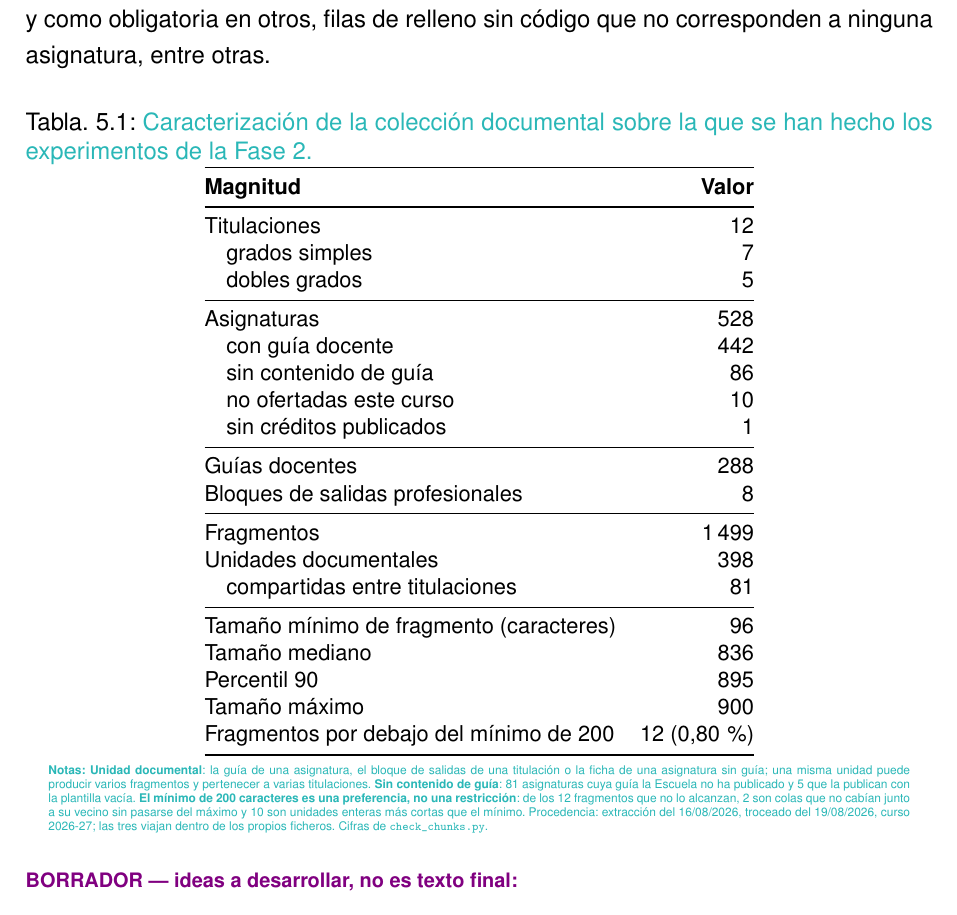
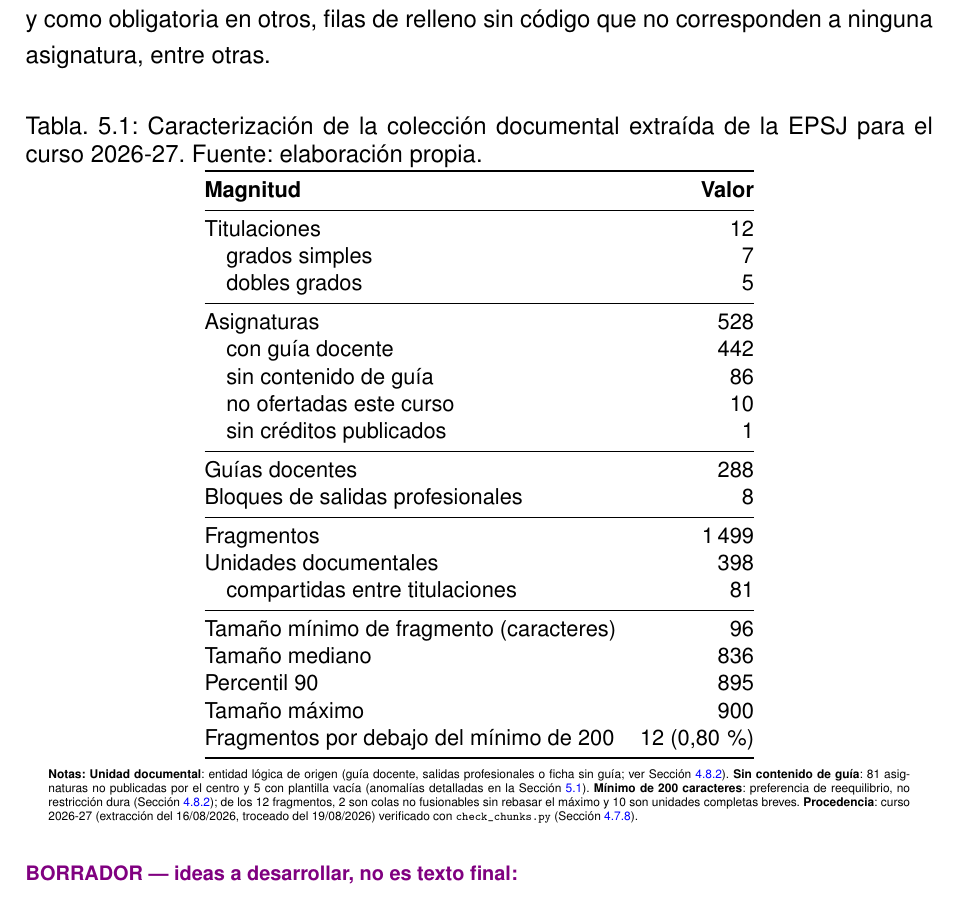
Before and after one commit to samubp10/tfg-recomendador-uja, a LaTeX document (memoria/main.tex, which reads memoria/tablas/TablaCaracterizacionCorpus.tex): part of page 124 of 160, cut so that both start at the same text. Compiled offline with pdfLaTeX.

Commit message:
docs: la tabla del corpus, con sus notas en prosa propia
Las notas remiten ahora a la seccion donde cada termino esta explicado en vez
de repetir la explicacion dentro de la tabla.

```diff
--- a/memoria/tablas/TablaCaracterizacionCorpus.tex
+++ b/memoria/tablas/TablaCaracterizacionCorpus.tex
@@ -1,15 +1,7 @@
 % !TEX root = ../main.tex
-% Caracterizacion del corpus (IT-58).
-%
-% Las cifras las imprime `scripts/verificadores/check_chunks.py` sobre
-% `data/chunks.json`. Se copiaron de su salida del 29/08/2026, NO se estimaron.
-% Si se regenera el corpus hay que volver a ejecutarlo y rehacer esta tabla: no
-% ajustar un numero a mano, porque una diferencia puede ser un cambio legitimo
-% de la fuente o una perdida silenciosa.
 \begin{table}[htbp]
   \centering
-  \caption{\textcolor{borrador2}{Caracterización de la colección documental
-      sobre la que se han hecho los experimentos de la Fase~2.}}
+  \caption[Caracterización de la colección documental]{Caracterización de la colección documental extraída de la EPSJ para el curso 2026-27. Fuente: elaboración propia.}
   \label{tab:caracterizacion_corpus}
   \small
   \begin{tabular}{@{}l r@{}}
@@ -40,19 +32,13 @@
     Fragmentos por debajo del mínimo de 200        & 12 (0,80\,\%)            \\
     \bottomrule
   \end{tabular}
-  \begin{minipage}{0.95\textwidth}
+    \begin{minipage}{0.95\textwidth}
     \vspace{4pt}
     \tiny
-    \textcolor{borrador2}{\textbf{Notas:} \textbf{Unidad documental}: la guía de
-      una asignatura, el bloque de salidas de una titulación o la ficha de una
-      asignatura sin guía; una misma unidad puede producir varios fragmentos y
-      pertenecer a varias titulaciones. \textbf{Sin contenido de guía}: 81
-      asignaturas cuya guía la Escuela no ha publicado y 5 que la publican con
-      la plantilla vacía. \textbf{El mínimo de 200 caracteres es una
-      preferencia, no una restricción}: de los 12 fragmentos que no lo alcanzan,
-      2 son colas que no cabían junto a su vecino sin pasarse del máximo y 10
-      son unidades enteras más cortas que el mínimo. Procedencia: extracción del
-      16/08/2026, troceado del 19/08/2026, curso 2026-27; las tres viajan dentro
-      de los propios ficheros. Cifras de \texttt{check\_chunks.py}.}
+    \textbf{Notas:}
+      \textbf{Unidad documental}: entidad lógica de origen (guía docente, salidas profesionales o ficha sin guía; ver Sección~\ref{secc:estructura_fragmento}).
+      \textbf{Sin contenido de guía}: 81 asignaturas no publicadas por el centro y 5 con plantilla vacía (anomalías detalladas en la Sección~\ref{secc:resultados_coleccion}).
+      \textbf{Mínimo de 200 caracteres}: preferencia de reequilibrio, no restricción dura (Sección~\ref{secc:troceado_algoritmo}); de los 12 fragmentos, 2 son colas no fusionables sin rebasar el máximo y 10 son unidades completas breves.
+      \textbf{Procedencia}: curso 2026-27 (extracción del 16/08/2026, troceado del 19/08/2026) verificado con \texttt{check\_chunks.py} (Sección~\ref{secc:verificacion_fase0}).
   \end{minipage}
 \end{table}
```
